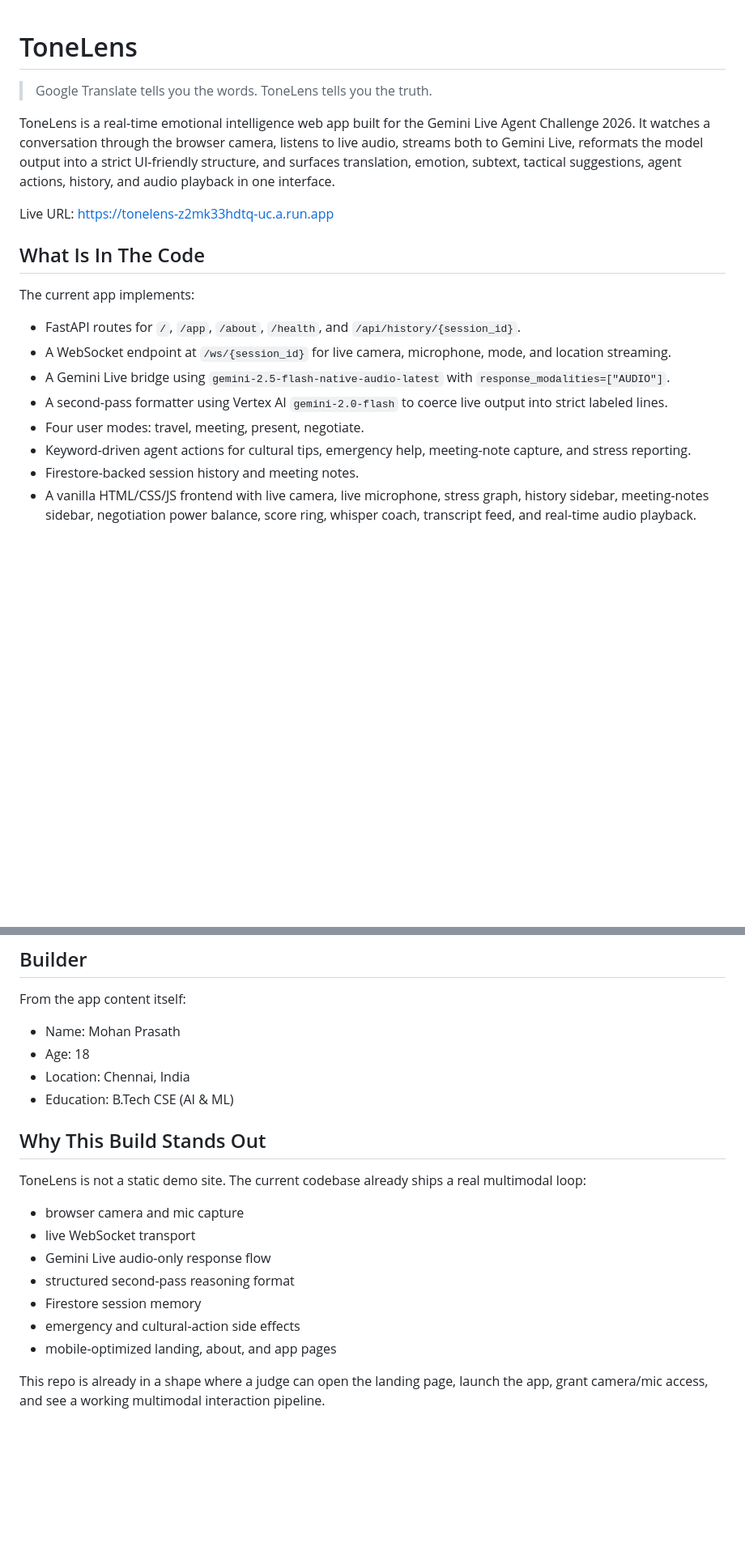
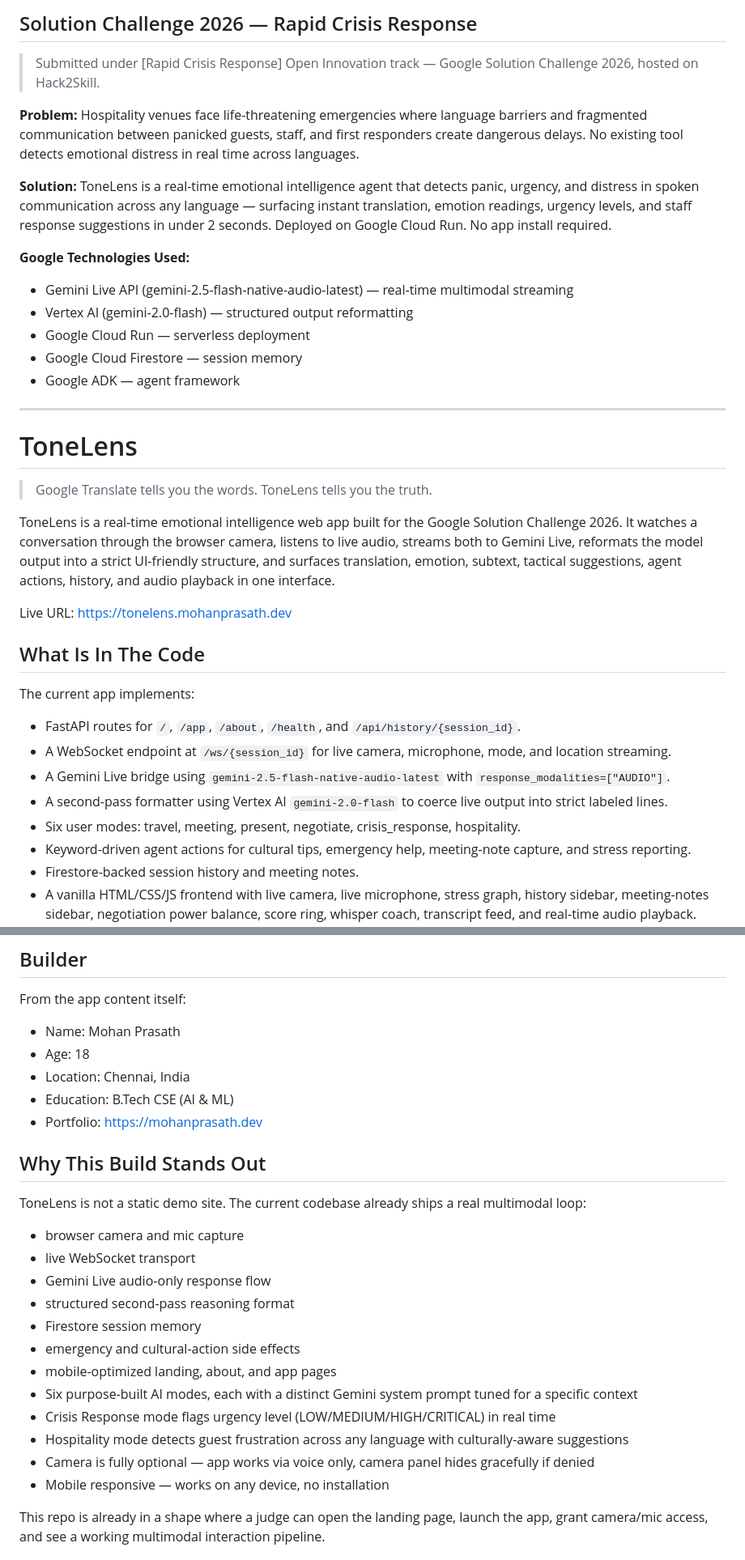
Before and after one commit to mohanprasath-dev/tonelens, a Markdown page: README.md, 2 parts joined by grey strips. Shown at 81% size. Drawn GitHub-style; blank space fills up the shorter version.

```diff
--- a/README.md
+++ b/README.md
@@ -1,10 +1,27 @@
+## Solution Challenge 2026 — Rapid Crisis Response
+
+> Submitted under [Rapid Crisis Response] Open Innovation track — Google Solution Challenge 2026, hosted on Hack2Skill.
+
+**Problem:** Hospitality venues face life-threatening emergencies where language barriers and fragmented communication between panicked guests, staff, and first responders create dangerous delays. No existing tool detects emotional distress in real time across languages.
+
+**Solution:** ToneLens is a real-time emotional intelligence agent that detects panic, urgency, and distress in spoken communication across any language — surfacing instant translation, emotion readings, urgency levels, and staff response suggestions in under 2 seconds. Deployed on Google Cloud Run. No app install required.
+
+**Google Technologies Used:**
+- Gemini Live API (gemini-2.5-flash-native-audio-latest) — real-time multimodal streaming
+- Vertex AI (gemini-2.0-flash) — structured output reformatting
+- Google Cloud Run — serverless deployment
+- Google Cloud Firestore — session memory
+- Google ADK — agent framework
+
+---
+
 # ToneLens
 
 > Google Translate tells you the words. ToneLens tells you the truth.
 
-ToneLens is a real-time emotional intelligence web app built for the Gemini Live Agent Challenge 2026. It watches a conversation through the browser camera, listens to live audio, streams both to Gemini Live, reformats the model output into a strict UI-friendly structure, and surfaces translation, emotion, subtext, tactical suggestions, agent actions, history, and audio playback in one interface.
+ToneLens is a real-time emotional intelligence web app built for the Google Solution Challenge 2026. It watches a conversation through the browser camera, listens to live audio, streams both to Gemini Live, reformats the model output into a strict UI-friendly structure, and surfaces translation, emotion, subtext, tactical suggestions, agent actions, history, and audio playback in one interface.
 
-Live URL: [https://tonelens-z2mk33hdtq-uc.a.run.app](https://tonelens-z2mk33hdtq-uc.a.run.app)
+Live URL: [https://tonelens.mohanprasath.dev](https://tonelens.mohanprasath.dev)
 
 ## What Is In The Code
 
@@ -14,7 +31,7 @@ The current app implements:
 - A WebSocket endpoint at `/ws/{session_id}` for live camera, microphone, mode, and location streaming.
 - A Gemini Live bridge using `gemini-2.5-flash-native-audio-latest` with `response_modalities=["AUDIO"]`.
 - A second-pass formatter using Vertex AI `gemini-2.0-flash` to coerce live output into strict labeled lines.
-- Four user modes: travel, meeting, present, negotiate.
+- Six user modes: travel, meeting, present, negotiate, crisis_response, hospitality.
 - Keyword-driven agent actions for cultural tips, emergency help, meeting-note capture, and stress reporting.
 - Firestore-backed session history and meeting notes.
 - A vanilla HTML/CSS/JS frontend with live camera, live microphone, stress graph, history sidebar, meeting-notes sidebar, negotiation power balance, score ring, whisper coach, transcript feed, and real-time audio playback.
@@ -268,6 +287,7 @@ From the app content itself:
 - Age: 18
 - Location: Chennai, India
 - Education: B.Tech CSE (AI & ML)
+- Portfolio: [https://mohanprasath.dev](https://mohanprasath.dev)
 
 ## Why This Build Stands Out
 
@@ -280,6 +300,11 @@ ToneLens is not a static demo site. The current codebase already ships a real mu
 - Firestore session memory
 - emergency and cultural-action side effects
 - mobile-optimized landing, about, and app pages
+- Six purpose-built AI modes, each with a distinct Gemini system prompt tuned for a specific context
+- Crisis Response mode flags urgency level (LOW/MEDIUM/HIGH/CRITICAL) in real time
+- Hospitality mode detects guest frustration across any language with culturally-aware suggestions
+- Camera is fully optional — app works via voice only, camera panel hides gracefully if denied
+- Mobile responsive — works on any device, no installation
 
 This repo is already in a shape where a judge can open the landing page, launch the app, grant camera/mic access, and see a working multimodal interaction pipeline.
 
```
Also changed, not shown: other parts of README.md (+3 -1 lines).
